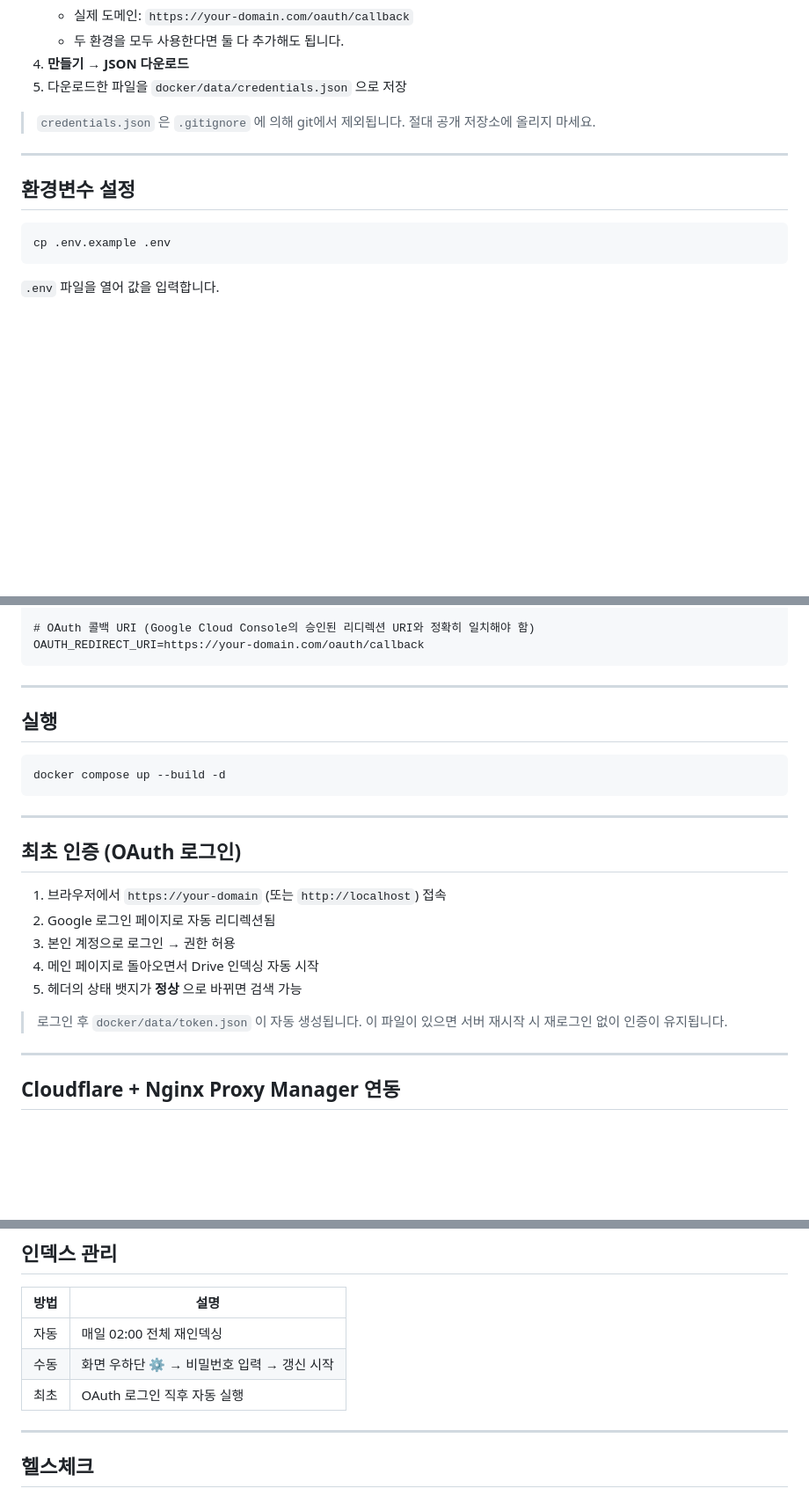
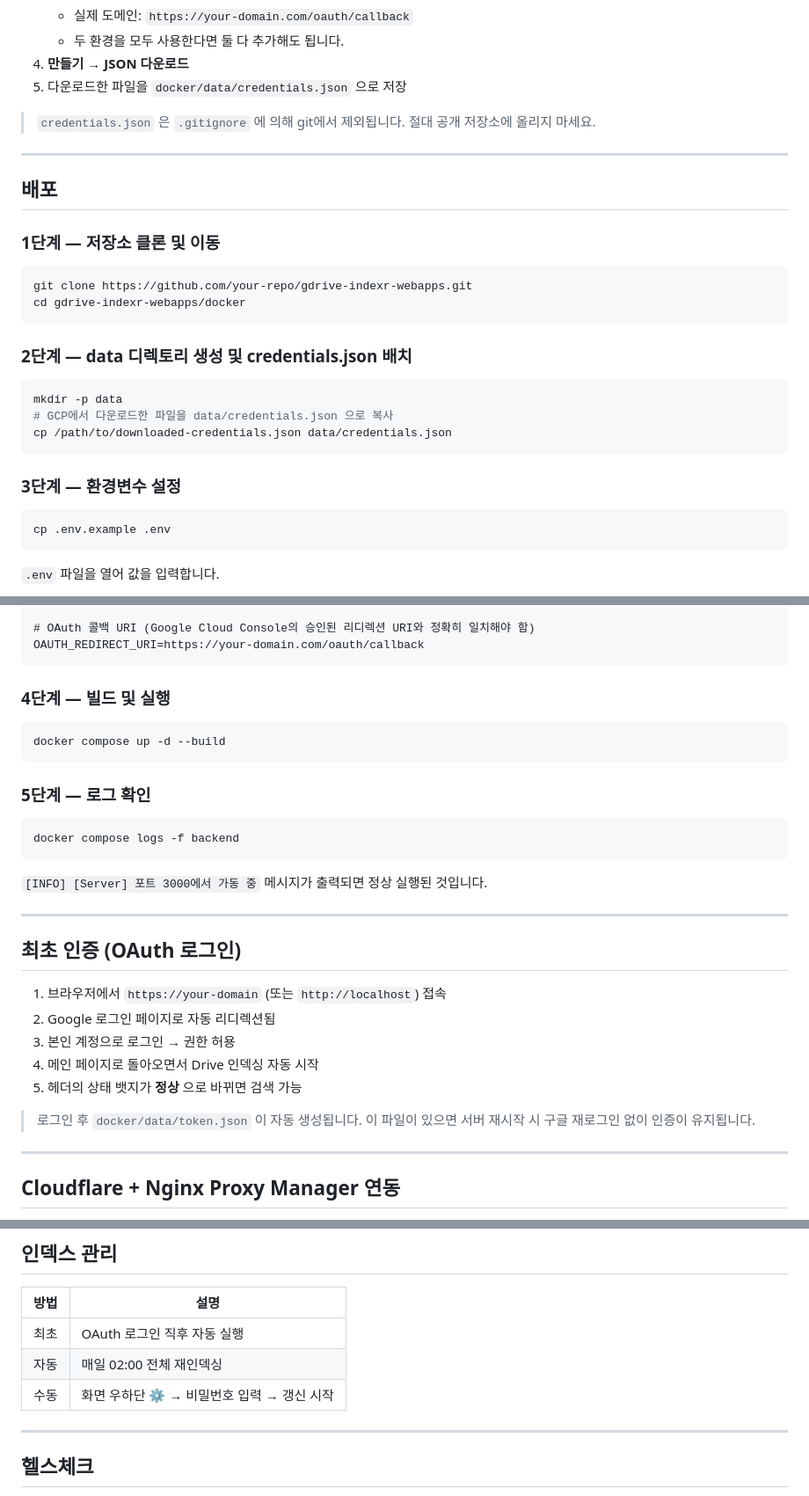
Before and after one commit to itmir913/gdrive-indexr-webapps, a Markdown page: docker/README.md, 3 parts joined by grey strips. Shown at 88% size. Drawn GitHub-style; blank space fills up the shorter version.

````diff
--- a/docker/README.md
+++ b/docker/README.md
@@ -54,9 +54,29 @@ docker/
 
 > `credentials.json` 은 `.gitignore` 에 의해 git에서 제외됩니다. 절대 공개 저장소에 올리지 마세요.
 
+
+
+
 ---
 
-## 환경변수 설정
+## 배포
+
+### 1단계 — 저장소 클론 및 이동
+
+```bash
+git clone https://github.com/your-repo/gdrive-indexr-webapps.git
+cd gdrive-indexr-webapps/docker
+```
+
+### 2단계 — data 디렉토리 생성 및 credentials.json 배치
+
+```bash
+mkdir -p data
+# GCP에서 다운로드한 파일을 data/credentials.json 으로 복사
+cp /path/to/downloaded-credentials.json data/credentials.json
+```
+
+### 3단계 — 환경변수 설정
 
 ```bash
 cp .env.example .env
@@ -76,13 +96,19 @@ ADMIN_PASSWORD=your_password
 OAUTH_REDIRECT_URI=https://your-domain.com/oauth/callback
 ```
 
----
-
-## 실행
+### 4단계 — 빌드 및 실행
 
 ```bash
-docker compose up --build -d
+docker compose up -d --build
 ```
+
+### 5단계 — 로그 확인
+
+```bash
+docker compose logs -f backend
+```
+
+`[INFO] [Server] 포트 3000에서 가동 중` 메시지가 출력되면 정상 실행된 것입니다.
 
 ---
 
@@ -94,7 +120,7 @@ docker compose up --build -d
 4. 메인 페이지로 돌아오면서 Drive 인덱싱 자동 시작
 5. 헤더의 상태 뱃지가 **정상** 으로 바뀌면 검색 가능
 
-> 로그인 후 `docker/data/token.json` 이 자동 생성됩니다. 이 파일이 있으면 서버 재시작 시 재로그인 없이 인증이 유지됩니다.
+> 로그인 후 `docker/data/token.json` 이 자동 생성됩니다. 이 파일이 있으면 서버 재시작 시 구글 재로그인 없이 인증이 유지됩니다.
 
 ---
 
@@ -117,9 +143,9 @@ NPM이 SSL을 담당하므로 내부 nginx는 HTTP(80)만 사용합니다.
 
 | 방법 | 설명 |
 |------|------|
+| 최초 | OAuth 로그인 직후 자동 실행 |
 | 자동 | 매일 02:00 전체 재인덱싱 |
 | 수동 | 화면 우하단 ⚙️ → 비밀번호 입력 → 갱신 시작 |
-| 최초 | OAuth 로그인 직후 자동 실행 |
 
 ---
 
````
